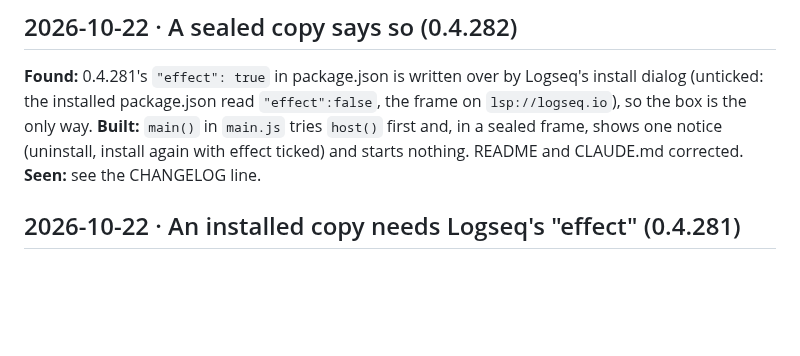
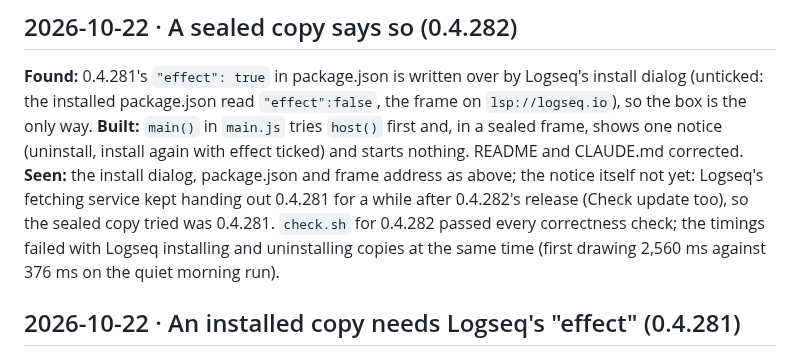
Before and after one commit to mn-321/logseq-plugin, a Markdown page: docs/LOGBOOK.md, the part around the change. Drawn GitHub-style; blank space fills up the shorter version.

Commit message:
Logbook: what was and was not seen of 0.4.282
Co-Authored-By: Claude Fable 5.1 <noreply@anthropic.com>

```diff
--- a/docs/LOGBOOK.md
+++ b/docs/LOGBOOK.md
@@ -7,7 +7,7 @@ Newest first. One entry per piece of work, in the shape `docs/PROCESS.md` descri
 **Found:** 0.4.281's `"effect": true` in package.json is written over by Logseq's install dialog (unticked: the installed
 package.json read `"effect":false`, the frame on `lsp://logseq.io`), so the box is the only way. **Built:** `main()` in
 `main.js` tries `host()` first and, in a sealed frame, shows one notice (uninstall, install again with effect ticked)
-and starts nothing. README and CLAUDE.md corrected. **Seen:** see the CHANGELOG line.
+and starts nothing. README and CLAUDE.md corrected. **Seen:** the install dialog, package.json and frame address as above; the notice itself not yet: Logseq's fetching service kept handing out 0.4.281 for a while after 0.4.282's release (Check update too), so the sealed copy tried was 0.4.281. `check.sh` for 0.4.282 passed every correctness check; the timings failed with Logseq installing and uninstalling copies at the same time (first drawing 2,560 ms against 376 ms on the quiet morning run).
 
 ## 2026-10-22 · An installed copy needs Logseq's "effect" (0.4.281)
 
```
